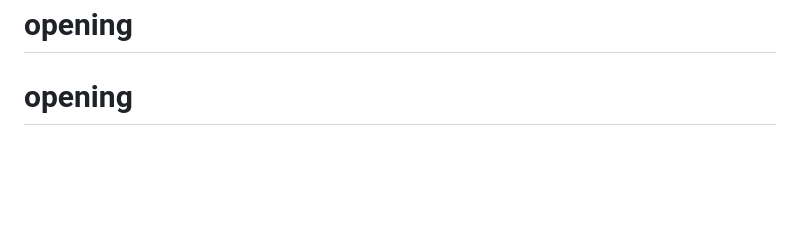
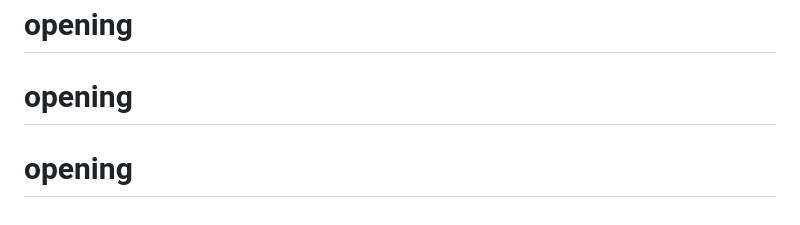
Before and after one commit to gusainakhil/opening, a Markdown page: README.md, the part around the change. Rendered like a GitHub page; blank space fills up the shorter version.

```diff
--- a/README.md
+++ b/README.md
@@ -500,3 +500,4 @@ For more information, visit our website and follow us on social media!
 # opening
 # opening
 # opening
+# opening
```
